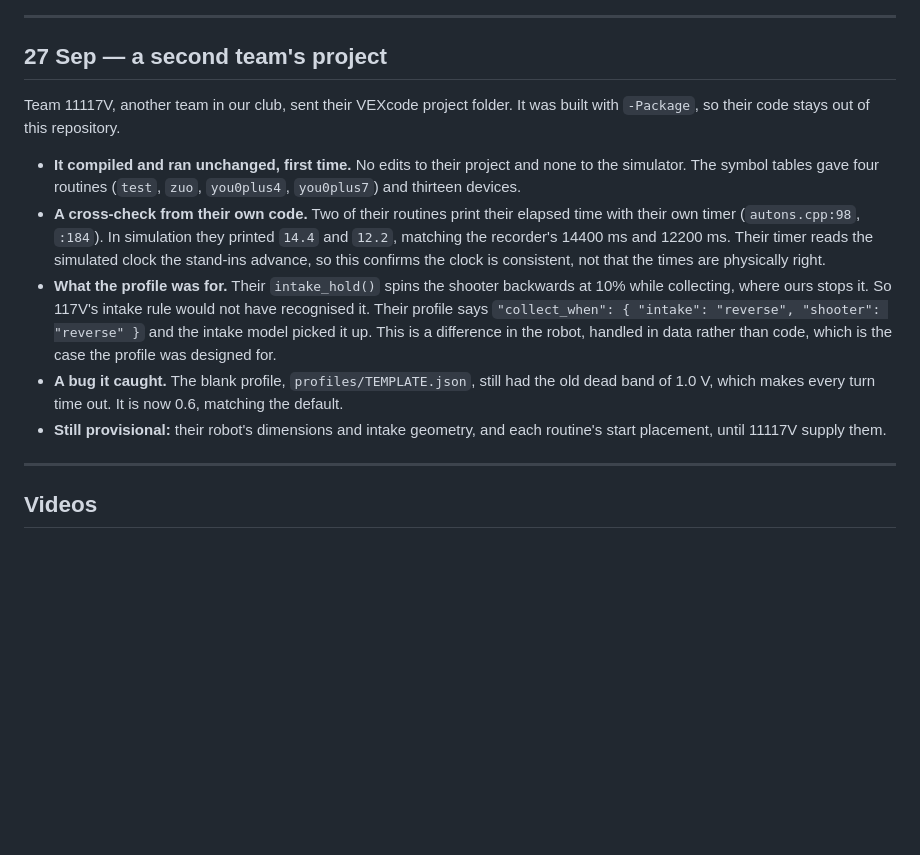
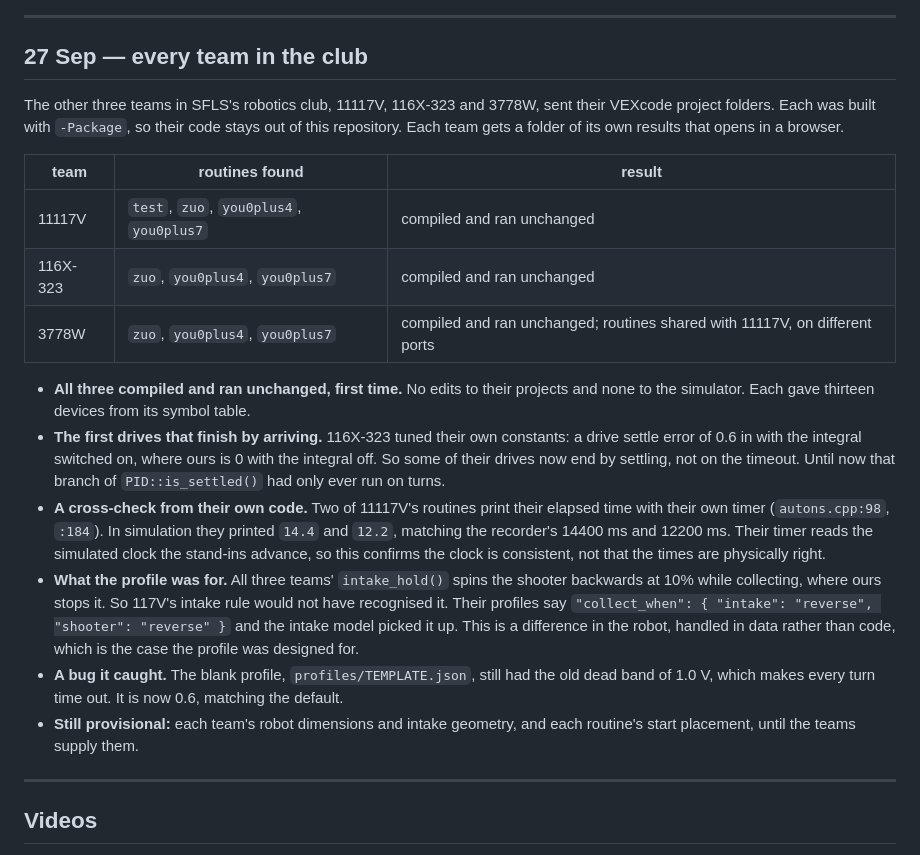
Before and after one commit to Rogercy-whoop/vex-auton-visualizer, a Markdown page: docs/BUILD-LOG.md, the part around the change. Drawn GitHub-style; blank space fills up the shorter version.

Commit message:
All four club teams' projects compile and simulate unchanged
116X-323 and 3778W join 11117V; each built with -Package so their code
stays out of the repository. Status updated in README, BUILD-LOG and
FOR-TEAMS; all three teams approved being named.

Co-Authored-By: Claude Opus 5.5 <noreply@anthropic.com>

```diff
--- a/docs/BUILD-LOG.md
+++ b/docs/BUILD-LOG.md
@@ -81,30 +81,43 @@ Start placements can be named and saved per routine.
 
 ---
 
-## 27 Sep — a second team's project
+## 27 Sep — every team in the club
 
-Team 11117V, another team in our club, sent their VEXcode project folder. It was
-built with `-Package`, so their code stays out of this repository.
+The other three teams in SFLS's robotics club, 11117V, 116X-323 and 3778W, sent
+their VEXcode project folders. Each was built with `-Package`, so their code
+stays out of this repository. Each team gets a folder of its own results that
+opens in a browser.
 
-- **It compiled and ran unchanged, first time.** No edits to their project and
-  none to the simulator. The symbol tables gave four routines (`test`, `zuo`,
-  `you0plus4`, `you0plus7`) and thirteen devices.
-- **A cross-check from their own code.** Two of their routines print their
+| team | routines found | result |
+|---|---|---|
+| 11117V | `test`, `zuo`, `you0plus4`, `you0plus7` | compiled and ran unchanged |
+| 116X-323 | `zuo`, `you0plus4`, `you0plus7` | compiled and ran unchanged |
+| 3778W | `zuo`, `you0plus4`, `you0plus7` | compiled and ran unchanged; routines shared with 11117V, on different ports |
+
+- **All three compiled and ran unchanged, first time.** No edits to their
+  projects and none to the simulator. Each gave thirteen devices from its
+  symbol table.
+- **The first drives that finish by arriving.** 116X-323 tuned their own
+  constants: a drive settle error of 0.6 in with the integral switched on,
+  where ours is 0 with the integral off. So some of their drives now end by
+  settling, not on the timeout. Until now that branch of `PID::is_settled()`
+  had only ever run on turns.
+- **A cross-check from their own code.** Two of 11117V's routines print their
   elapsed time with their own timer (`autons.cpp:98`, `:184`). In simulation
   they printed `14.4` and `12.2`, matching the recorder's 14400 ms and
   12200 ms. Their timer reads the simulated clock the stand-ins advance, so this
   confirms the clock is consistent, not that the times are physically right.
-- **What the profile was for.** Their `intake_hold()` spins the shooter
-  backwards at 10% while collecting, where ours stops it. So 117V's intake rule
-  would not have recognised it. Their profile says
+- **What the profile was for.** All three teams' `intake_hold()` spins the
+  shooter backwards at 10% while collecting, where ours stops it. So 117V's intake rule
+  would not have recognised it. Their profiles say
   `"collect_when": { "intake": "reverse", "shooter": "reverse" }` and the
   intake model picked it up. This is a difference in the robot, handled in data
   rather than code, which is the case the profile was designed for.
 - **A bug it caught.** The blank profile, `profiles/TEMPLATE.json`, still had
   the old dead band of 1.0 V, which makes every turn time out. It is now 0.6,
   matching the default.
-- **Still provisional:** their robot's dimensions and intake geometry, and each
-  routine's start placement, until 11117V supply them.
+- **Still provisional:** each team's robot dimensions and intake geometry, and
+  each routine's start placement, until the teams supply them.
 
 ---
 
```
Also changed, not shown: README.md (+1 -1 lines), docs/FOR-TEAMS.md (+6 -1 lines).
